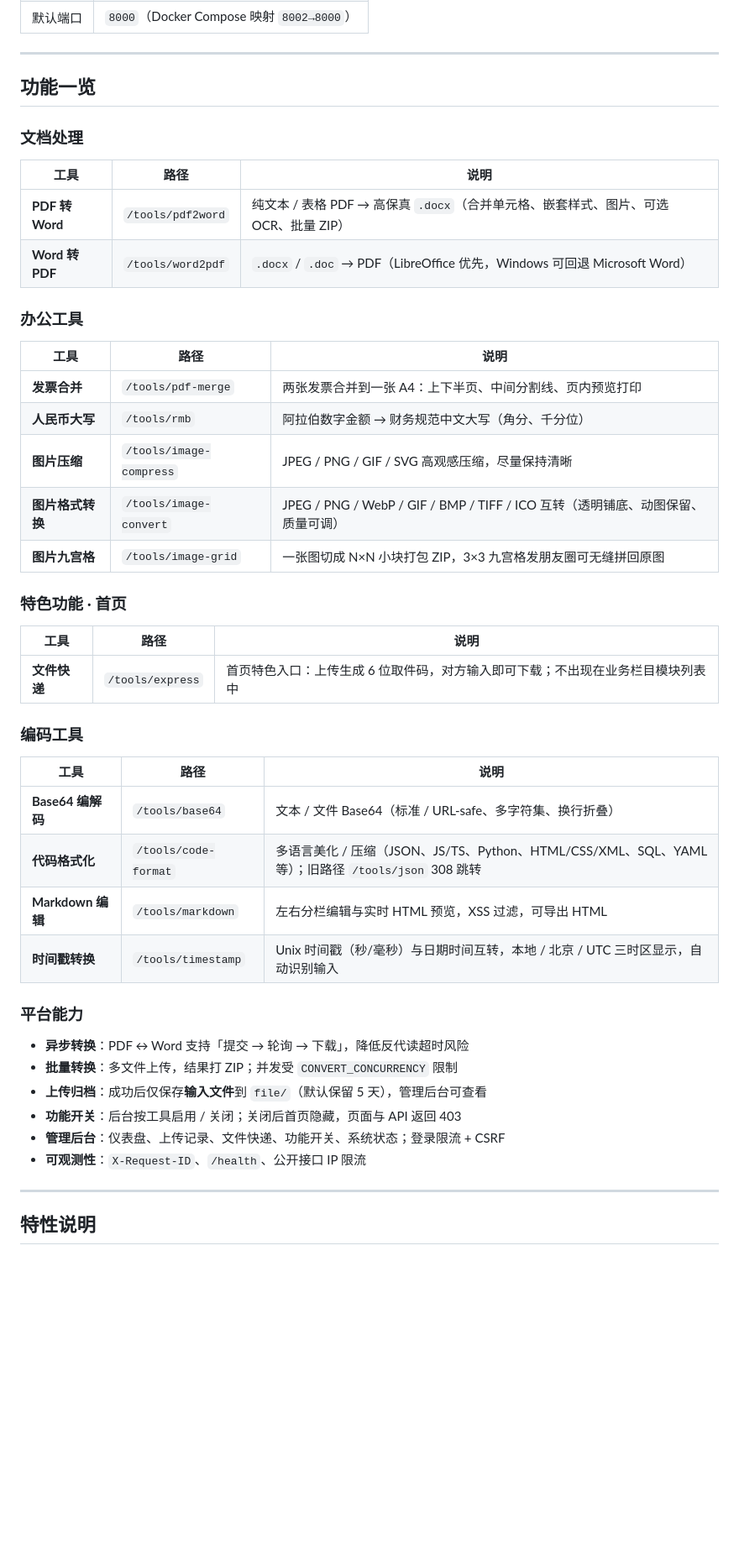
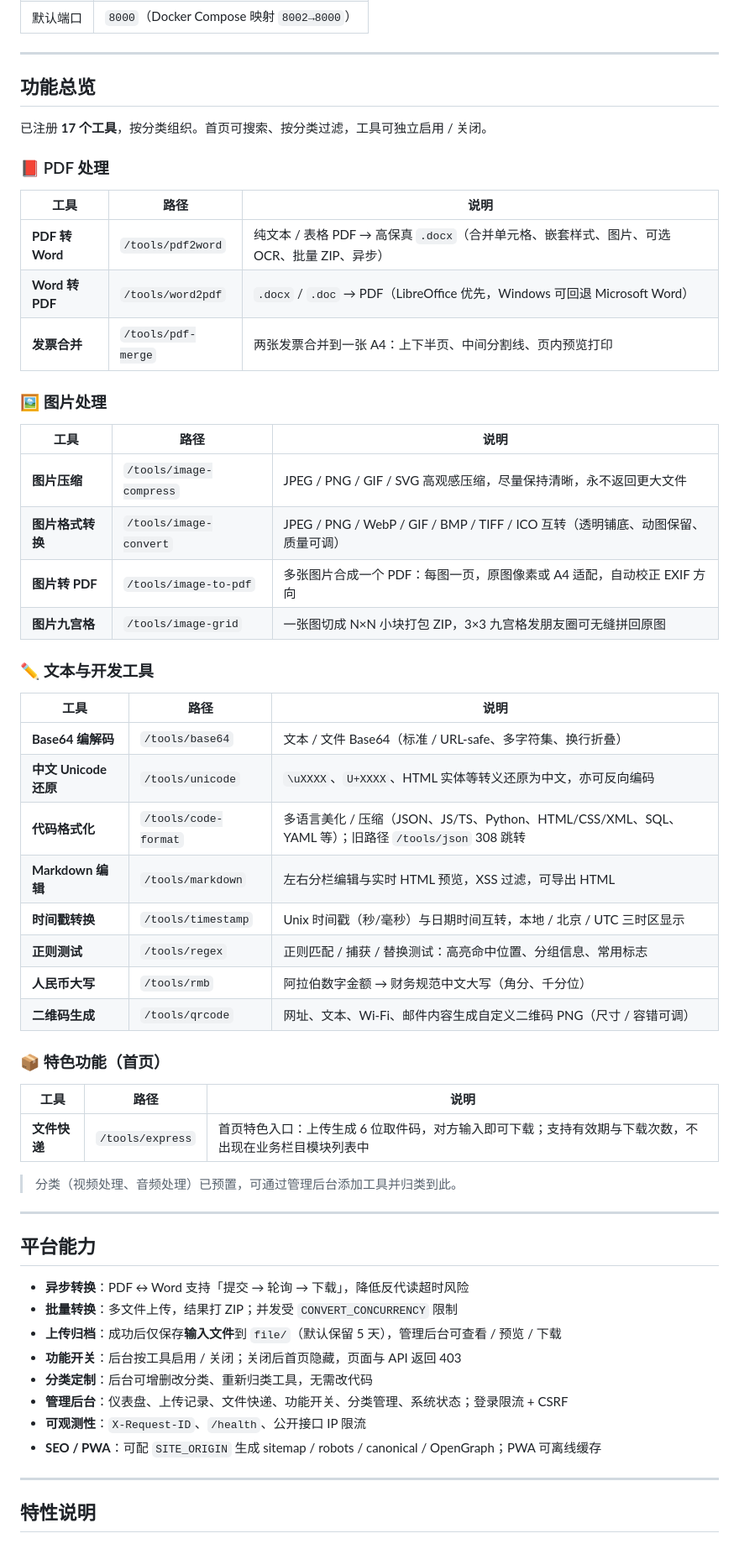
Before and after one commit to foreverycs/AllTools, a Markdown page: README.md, the part around one of its changes. Shown at 84% size. GitHub-like rendering; blank space fills up the shorter version.

```diff
--- a/README.md
+++ b/README.md
@@ -10,49 +10,60 @@
 
 ---
 
-## 功能一览
+## 功能总览
 
-### 文档处理
+已注册 **17 个工具**，按分类组织。首页可搜索、按分类过滤，工具可独立启用 / 关闭。
+
+### 📕 PDF 处理
 
 | 工具 | 路径 | 说明 |
 |------|------|------|
-| **PDF 转 Word** | `/tools/pdf2word` | 纯文本 / 表格 PDF → 高保真 `.docx`（合并单元格、嵌套样式、图片、可选 OCR、批量 ZIP） |
+| **PDF 转 Word** | `/tools/pdf2word` | 纯文本 / 表格 PDF → 高保真 `.docx`（合并单元格、嵌套样式、图片、可选 OCR、批量 ZIP、异步） |
 | **Word 转 PDF** | `/tools/word2pdf` | `.docx` / `.doc` → PDF（LibreOffice 优先，Windows 可回退 Microsoft Word） |
+| **发票合并** | `/tools/pdf-merge` | 两张发票合并到一张 A4：上下半页、中间分割线、页内预览打印 |
 
-### 办公工具
+### 🖼️ 图片处理
 
 | 工具 | 路径 | 说明 |
 |------|------|------|
-| **发票合并** | `/tools/pdf-merge` | 两张发票合并到一张 A4：上下半页、中间分割线、页内预览打印 |
-| **人民币大写** | `/tools/rmb` | 阿拉伯数字金额 → 财务规范中文大写（角分、千分位） |
-| **图片压缩** | `/tools/image-compress` | JPEG / PNG / GIF / SVG 高观感压缩，尽量保持清晰 |
+| **图片压缩** | `/tools/image-compress` | JPEG / PNG / GIF / SVG 高观感压缩，尽量保持清晰，永不返回更大文件 |
 | **图片格式转换** | `/tools/image-convert` | JPEG / PNG / WebP / GIF / BMP / TIFF / ICO 互转（透明铺底、动图保留、质量可调） |
+| **图片转 PDF** | `/tools/image-to-pdf` | 多张图片合成一个 PDF：每图一页，原图像素或 A4 适配，自动校正 EXIF 方向 |
 | **图片九宫格** | `/tools/image-grid` | 一张图切成 N×N 小块打包 ZIP，3×3 九宫格发朋友圈可无缝拼回原图 |
 
-
-### 特色功能 · 首页
-
-| 工具 | 路径 | 说明 |
-|------|------|------|
-| **文件快递** | `/tools/express` | 首页特色入口：上传生成 6 位取件码，对方输入即可下载；不出现在业务栏目模块列表中 |
-
-### 编码工具
+### ✏️ 文本与开发工具
 
 | 工具 | 路径 | 说明 |
 |------|------|------|
 | **Base64 编解码** | `/tools/base64` | 文本 / 文件 Base64（标准 / URL-safe、多字符集、换行折叠） |
+| **中文 Unicode 还原** | `/tools/unicode` | `\uXXXX`、`U+XXXX`、HTML 实体等转义还原为中文，亦可反向编码 |
 | **代码格式化** | `/tools/code-format` | 多语言美化 / 压缩（JSON、JS/TS、Python、HTML/CSS/XML、SQL、YAML 等）；旧路径 `/tools/json` 308 跳转 |
 | **Markdown 编辑** | `/tools/markdown` | 左右分栏编辑与实时 HTML 预览，XSS 过滤，可导出 HTML |
-| **时间戳转换** | `/tools/timestamp` | Unix 时间戳（秒/毫秒）与日期时间互转，本地 / 北京 / UTC 三时区显示，自动识别输入 |
+| **时间戳转换** | `/tools/timestamp` | Unix 时间戳（秒/毫秒）与日期时间互转，本地 / 北京 / UTC 三时区显示 |
+| **正则测试** | `/tools/regex` | 正则匹配 / 捕获 / 替换测试：高亮命中位置、分组信息、常用标志 |
+| **人民币大写** | `/tools/rmb` | 阿拉伯数字金额 → 财务规范中文大写（角分、千分位） |
+| **二维码生成** | `/tools/qrcode` | 网址、文本、Wi-Fi、邮件内容生成自定义二维码 PNG（尺寸 / 容错可调） |
 
-### 平台能力
+### 📦 特色功能（首页）
+
+| 工具 | 路径 | 说明 |
+|------|------|------|
+| **文件快递** | `/tools/express` | 首页特色入口：上传生成 6 位取件码，对方输入即可下载；支持有效期与下载次数，不出现在业务栏目模块列表中 |
+
+> 分类（视频处理、音频处理）已预置，可通过管理后台添加工具并归类到此。
+
+---
+
+## 平台能力
 
 - **异步转换**：PDF ↔ Word 支持「提交 → 轮询 → 下载」，降低反代读超时风险
 - **批量转换**：多文件上传，结果打 ZIP；并发受 `CONVERT_CONCURRENCY` 限制
-- **上传归档**：成功后仅保存**输入文件**到 `file/`（默认保留 5 天），管理后台可查看
+- **上传归档**：成功后仅保存**输入文件**到 `file/`（默认保留 5 天），管理后台可查看 / 预览 / 下载
 - **功能开关**：后台按工具启用 / 关闭；关闭后首页隐藏，页面与 API 返回 403
-- **管理后台**：仪表盘、上传记录、文件快递、功能开关、系统状态；登录限流 + CSRF
+- **分类定制**：后台可增删改分类、重新归类工具，无需改代码
+- **管理后台**：仪表盘、上传记录、文件快递、功能开关、分类管理、系统状态；登录限流 + CSRF
 - **可观测性**：`X-Request-ID`、`/health`、公开接口 IP 限流
+- **SEO / PWA**：可配 `SITE_ORIGIN` 生成 sitemap / robots / canonical / OpenGraph；PWA 可离线缓存
 
 ---
 
```
Also changed, not shown: other parts of README.md (+191 -172 lines).
